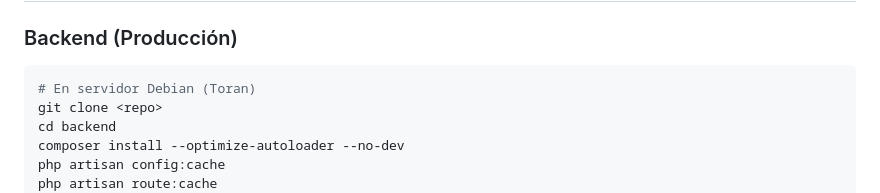
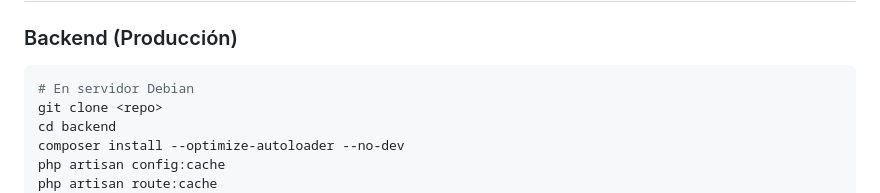
Before and after one commit to conejoRojo/DeployTime, a Markdown page: README.md, the part around the change. Rendered like a GitHub page.

Commit message:
Update deployment instructions for Debian server

````diff
--- a/README.md
+++ b/README.md
@@ -297,7 +297,7 @@ npm run dev
 
 ### Backend (Producción)
 ```bash
-# En servidor Debian (Toran)
+# En servidor Debian
 git clone <repo>
 cd backend
 composer install --optimize-autoloader --no-dev
````
